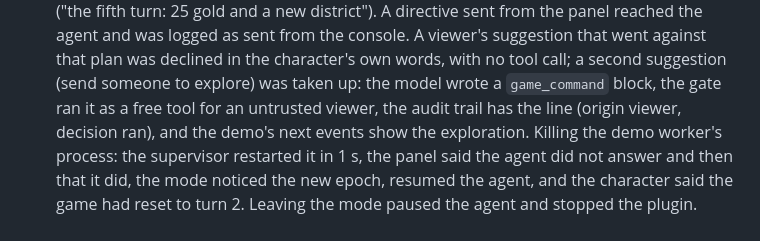
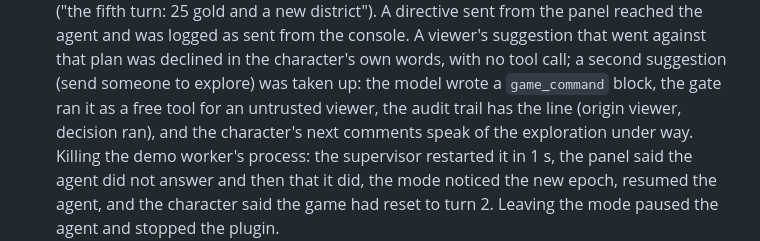
Before and after one commit to matkaparka/animatus, a Markdown page: docs/acceptance.md, the part around the change. Drawn GitHub-style.

Commit message:
docs(acceptance): say only what the comments showed about the steered exploration
Co-Authored-By: Claude Sonnet 5.5 <noreply@anthropic.com>

```diff
--- a/docs/acceptance.md
+++ b/docs/acceptance.md
@@ -171,8 +171,8 @@ Not yet done: nothing for P2.
   new district"). A directive sent from the panel reached the agent and was logged as sent from the console. A
   viewer's suggestion that went against that plan was declined in the character's own words, with no tool call; a
   second suggestion (send someone to explore) was taken up: the model wrote a `game_command` block, the gate ran it
-  as a free tool for an untrusted viewer, the audit trail has the line (origin viewer, decision ran), and the demo's
-  next events show the exploration. Killing the demo worker's process: the supervisor restarted it in 1 s, the panel
+  as a free tool for an untrusted viewer, the audit trail has the line (origin viewer, decision ran), and the character's next comments speak of
+  the exploration under way. Killing the demo worker's process: the supervisor restarted it in 1 s, the panel
   said the agent did not answer and then that it did, the mode noticed the new epoch, resumed the agent, and the
   character said the game had reset to turn 2. Leaving the mode paused the agent and stopped the plugin.
 - **A bug that run found, fixed:** leaving the mode took 21 s and raised an error alarm ("GPU memory is 3254 MiB, above
```
